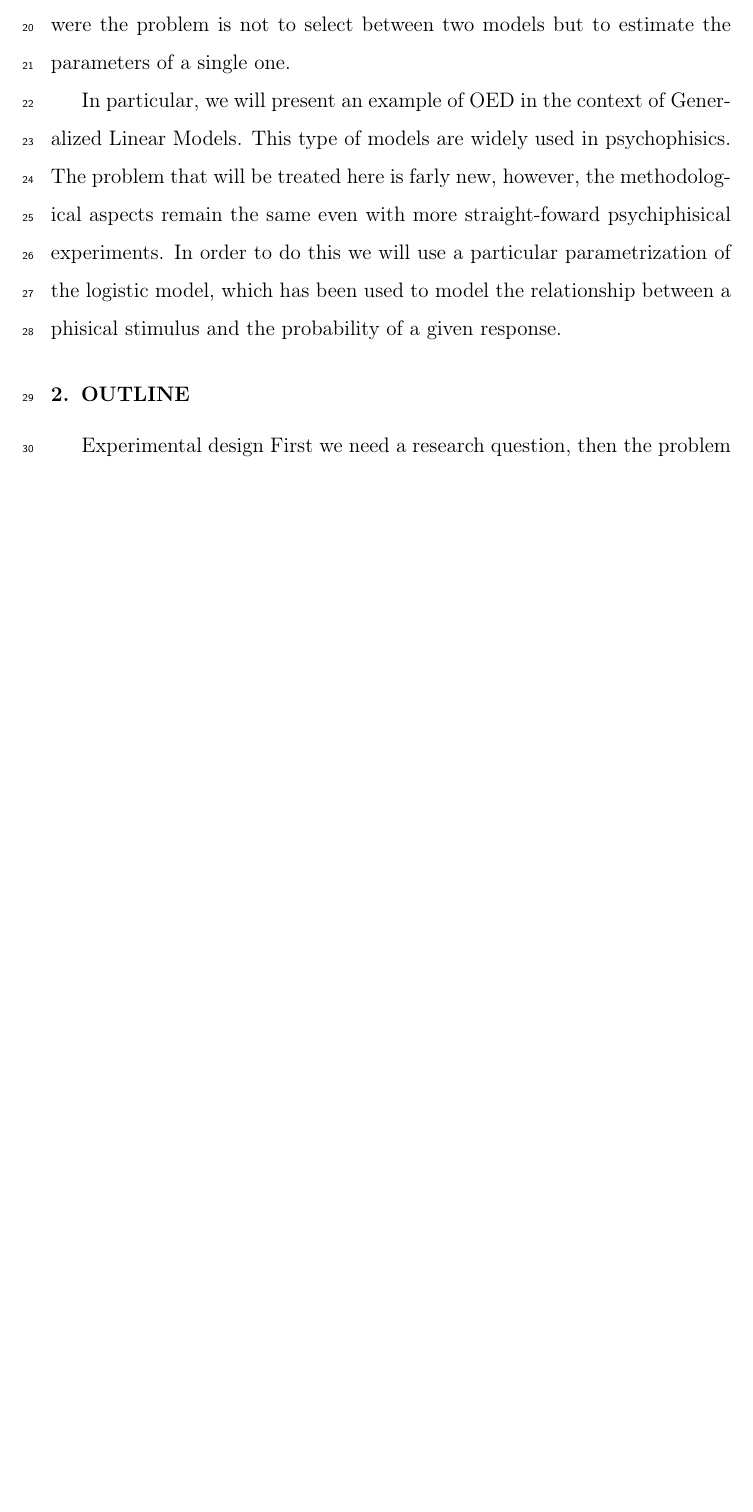
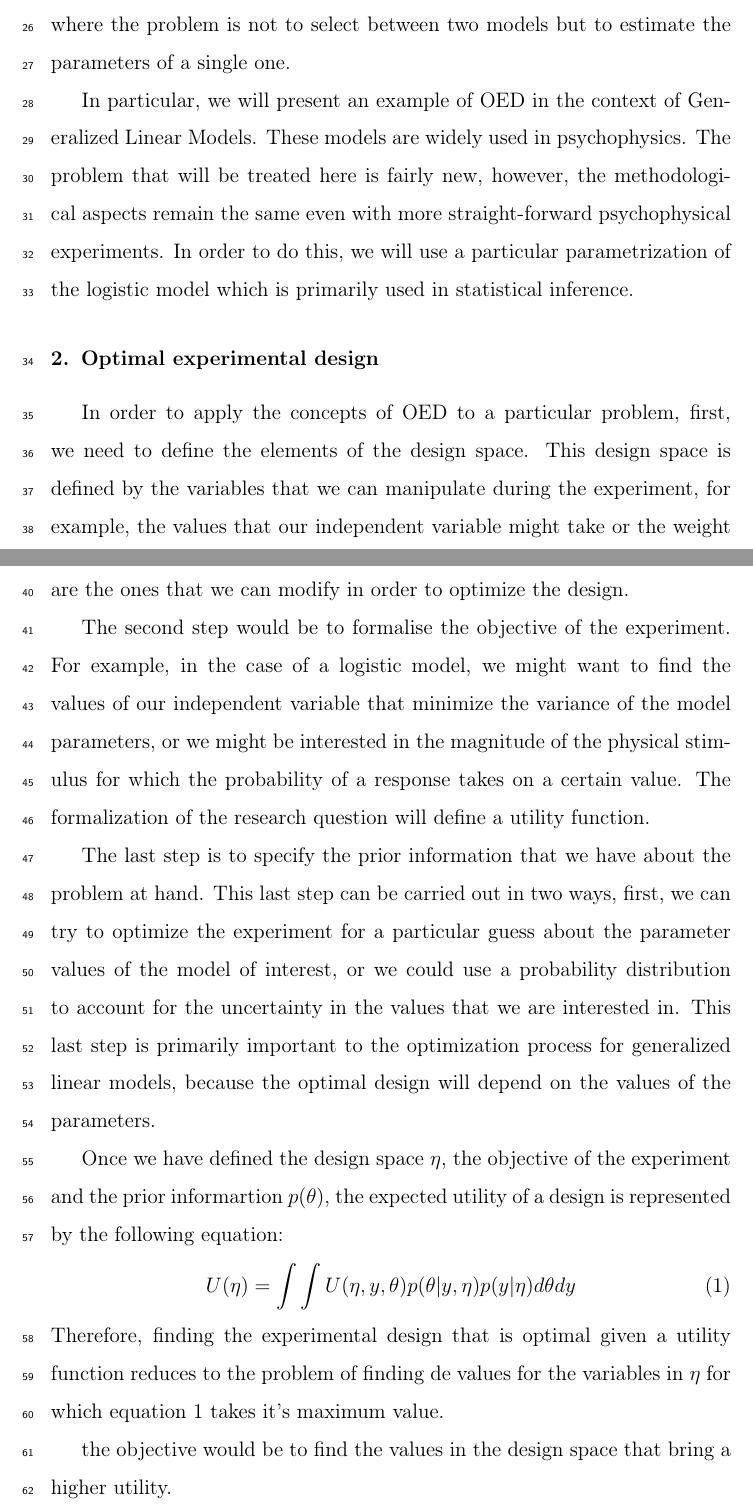
Before and after one commit to ManuelVU/Optimal_Psychophisics, a LaTeX paper (doc/OD_Psychophisics.tex): part of page 2 of 5 before the commit and two parts of pages 2 and 3 of 6 after it, the two joined at a grey line, cut so that both start at the same text, the shorter picture padded with empty space. Compiled offline with pdfLaTeX.

Commit message:
adding introduction

```diff
--- a/doc/OD_Psychophisics.tex
+++ b/doc/OD_Psychophisics.tex
@@ -134,15 +134,32 @@ One of the main challenges in scientific research is the design of an experiment
 
 When designing an experiment, often one start's by making decisions about the number of participants, how many and what values of our independent variable should we test or how many times should we test each of those values. Most of the time, these choices are made on the basis of previous research on the field. However, it might be the case that there is not enough information to make these decisions with confidence, or that the values that are commonly used, do not allow for strong conclusions. Optimal Experimental Design (OED) offers an alternative to solve this kind of problems through the formalization of the design problem.
 
-The concept of optimizing an experimental design is not new to psychological research. There are already examples in the literature of design optimization \citep[e.g.][]{Myung2009,ZL2010}. Both of this examples discuss and demostrate the advantages of OED for model comparison in psychology. In the present paper we will present a different approach were the problem is not to select between two models but to estimate the parameters of a single one.
+OED allows us to re-interpret the problem of an experimental design as a decision problem, in which the purpose is to maximize a utility function. This function is a numeric representation of our preference over the possible consequences of running an experiment. Therefore, the optimization of an experimental design requires us to have a formal interpretation of the purpose of the experiment.
+
+The concept of optimizing an experimental design is not new to psychological research. There are already examples in the literature of design optimization \citep[e.g.][]{Myung2009,ZL2010}. Both of this examples discuss and demonstrate the advantages of OED for model comparison in psychology. In this paper, we will present a different approach where the problem is not to select between two models but to estimate the parameters of a single one.
 
 %falta alguna cita despues de "widely used in psychophisics".
 %falta alguna cita despues de "which has been used to model the relationship between a phisical stimulus and the probability of a given response".
-In particular, we will present an example of OED in the context of Generalized Linear Models. This type of models are widely used in psychophisics. The problem that will be treated here is farly new, however, the methodological aspects remain the same even with more straight-foward psychiphisical experiments. In order to do this we will use a particular parametrization of the logistic model, which has been used to model the relationship between a phisical stimulus and the probability of a given response.
+In particular, we will present an example of OED in the context of Generalized Linear Models. These models are widely used in psychophysics. The problem that will be treated here is fairly new, however, the methodological aspects remain the same even with more straight-forward psychophysical experiments. In order to do this, we will use a particular parametrization of the logistic model which is primarily used in statistical inference.
 
+%has been used to account for the behaviour of participants in studies about discrimination of physical stimulus.
 
+\section{Optimal experimental design}
 
-\section{OUTLINE}
+In order to apply the concepts of OED to a particular problem, first, we need to define the elements of the design space. This design space is defined by the variables that we can manipulate during the experiment, for example, the values that our independent variable might take or the weight (proportion of observations) assigned to each of those values. These elements are the ones that we can modify in order to optimize the design.
+
+The second step would be to formalise the objective of the experiment. For example, in the case of a logistic model, we might want to find the values of our independent variable that minimize the variance of the model parameters, or we might be interested in the magnitude of the physical stimulus for which the probability of a response takes on a certain value. The formalization of the research question will define a utility function.
+
+The last step is to specify the prior information that we have about the problem at hand. This last step can be carried out in two ways, first, we can try to optimize the experiment for a particular guess about the parameter values of the model of interest, or we could use a probability distribution to account for the uncertainty in the values that we are interested in. This last step is primarily important to the optimization process for generalized linear models, because the optimal design will depend on the values of the parameters.
+
+Once we have defined the design space $\eta$, the objective of the experiment and the prior informartion $p(\theta)$, the expected utility of a design is represented by the following equation:
+\begin{equation}
+U(\eta)=\int \int U(\eta,y,\theta)p(\theta|y,\eta)p(y|\eta)d\theta dy
+\label{eu}
+\end{equation}
+Therefore, finding the experimental design that is optimal given a utility function reduces to the problem of finding de values for the variables in $\eta$ for which equation \ref{eu} takes it's maximum value.
+
+the objective would be to find the values in the design space that bring a higher utility.
 
 Experimental design
 First we need a research question, then the problem of designing the experiment arises, how many participants should we test, what are the values of the independent variable that we should use, how many times should we present each of those values, etc. The problem is when
```
Also changed, not shown: doc/OD_Psychophisics.pdf, doc/OD_Psychophisics.tex (3 more changed lines), 4 other files.
